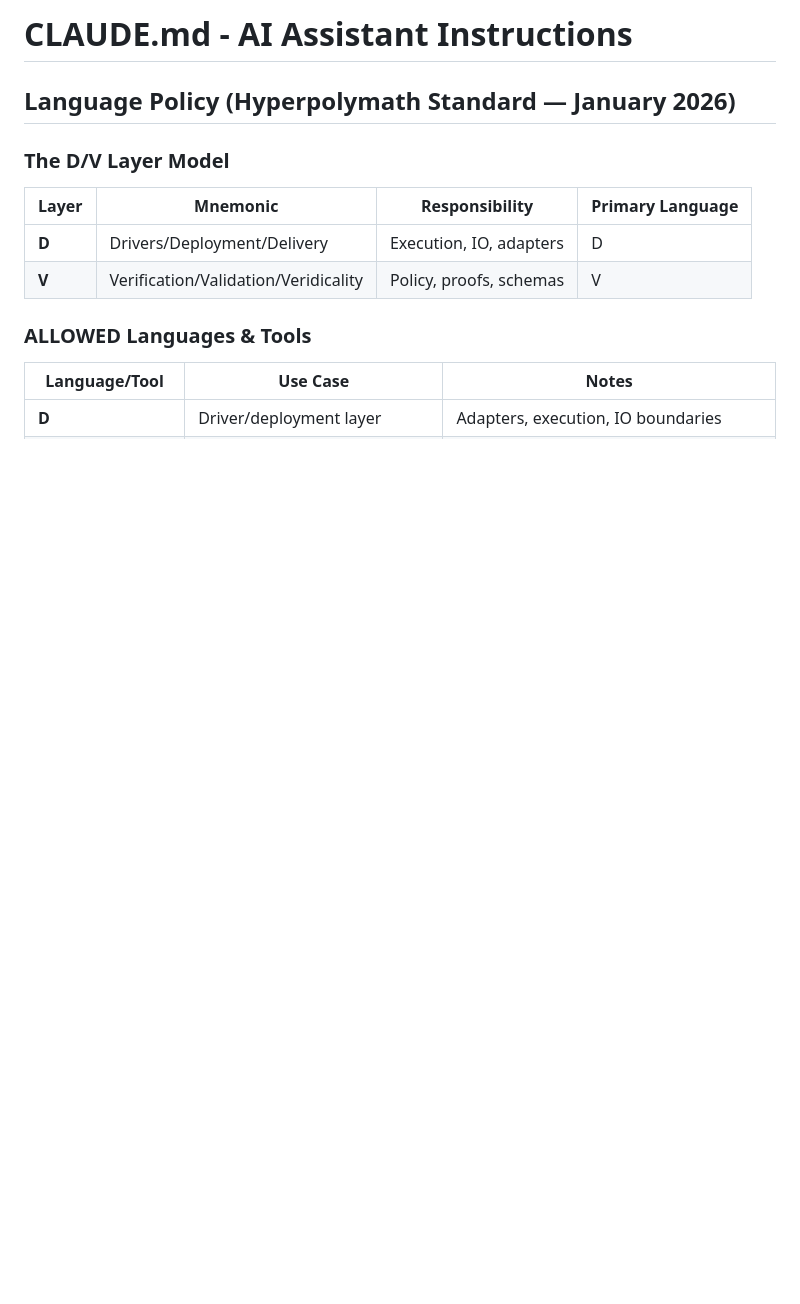
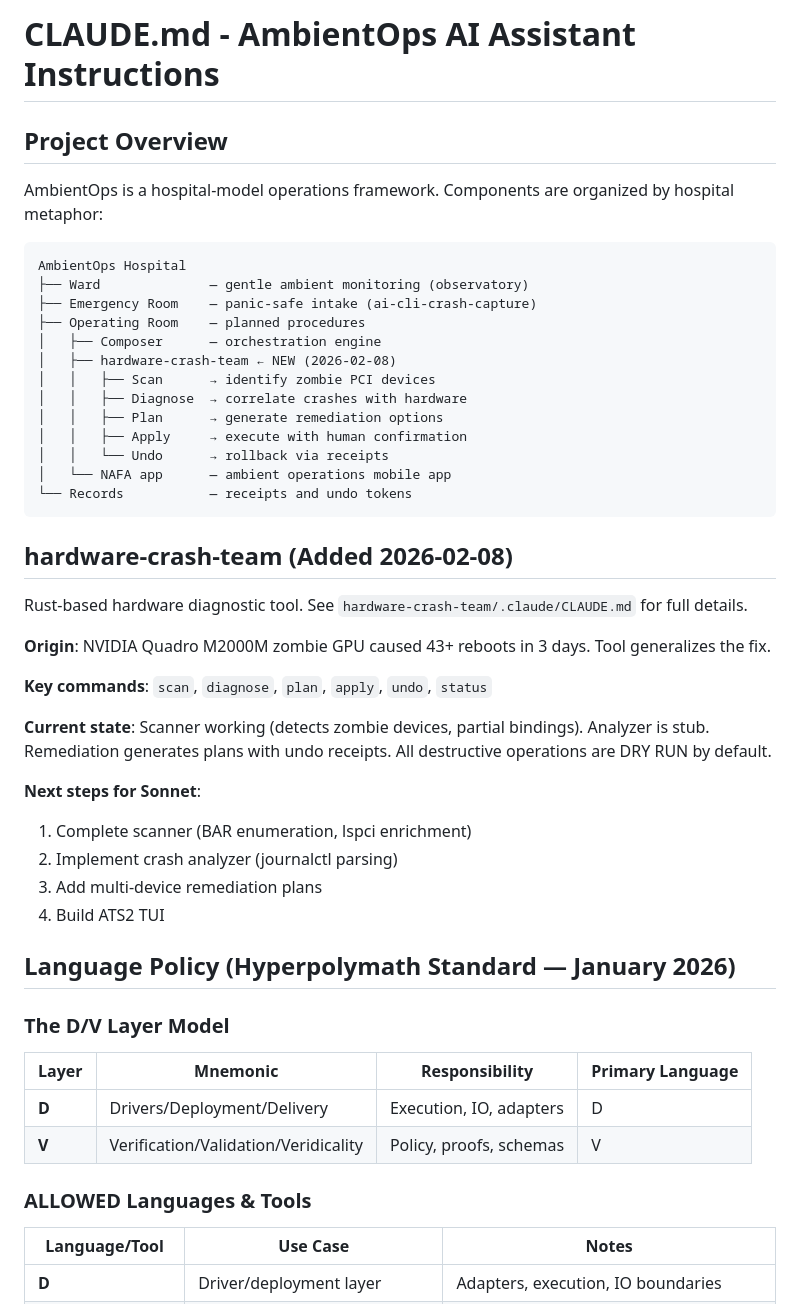
Before and after one commit to hyperpolymath/ambientops, a Markdown page: .claude/CLAUDE.md, the part around the change. Rendered like a GitHub page; blank space fills up the shorter version.

Commit message:
docs: add hospital model overview and hardware-crash-team context
Project overview with hospital model diagram, hardware-crash-team summary,
and next steps for Sonnet to continue development.

Co-Authored-By: Claude Opus 4.6 <noreply@anthropic.com>

````diff
--- a/.claude/CLAUDE.md
+++ b/.claude/CLAUDE.md
@@ -1,4 +1,40 @@
-# CLAUDE.md - AI Assistant Instructions
+# CLAUDE.md - AmbientOps AI Assistant Instructions
+
+## Project Overview
+
+AmbientOps is a hospital-model operations framework. Components are organized by hospital metaphor:
+
+```
+AmbientOps Hospital
+├── Ward              — gentle ambient monitoring (observatory)
+├── Emergency Room    — panic-safe intake (ai-cli-crash-capture)
+├── Operating Room    — planned procedures
+│   ├── Composer      — orchestration engine
+│   ├── hardware-crash-team ← NEW (2026-02-08)
+│   │   ├── Scan      → identify zombie PCI devices
+│   │   ├── Diagnose  → correlate crashes with hardware
+│   │   ├── Plan      → generate remediation options
+│   │   ├── Apply     → execute with human confirmation
+│   │   └── Undo      → rollback via receipts
+│   └── NAFA app      — ambient operations mobile app
+└── Records           — receipts and undo tokens
+```
+
+## hardware-crash-team (Added 2026-02-08)
+
+Rust-based hardware diagnostic tool. See `hardware-crash-team/.claude/CLAUDE.md` for full details.
+
+**Origin**: NVIDIA Quadro M2000M zombie GPU caused 43+ reboots in 3 days. Tool generalizes the fix.
+
+**Key commands**: `scan`, `diagnose`, `plan`, `apply`, `undo`, `status`
+
+**Current state**: Scanner working (detects zombie devices, partial bindings). Analyzer is stub. Remediation generates plans with undo receipts. All destructive operations are DRY RUN by default.
+
+**Next steps for Sonnet**:
+1. Complete scanner (BAR enumeration, lspci enrichment)
+2. Implement crash analyzer (journalctl parsing)
+3. Add multi-device remediation plans
+4. Build ATS2 TUI
 
 ## Language Policy (Hyperpolymath Standard — January 2026)
 
````
